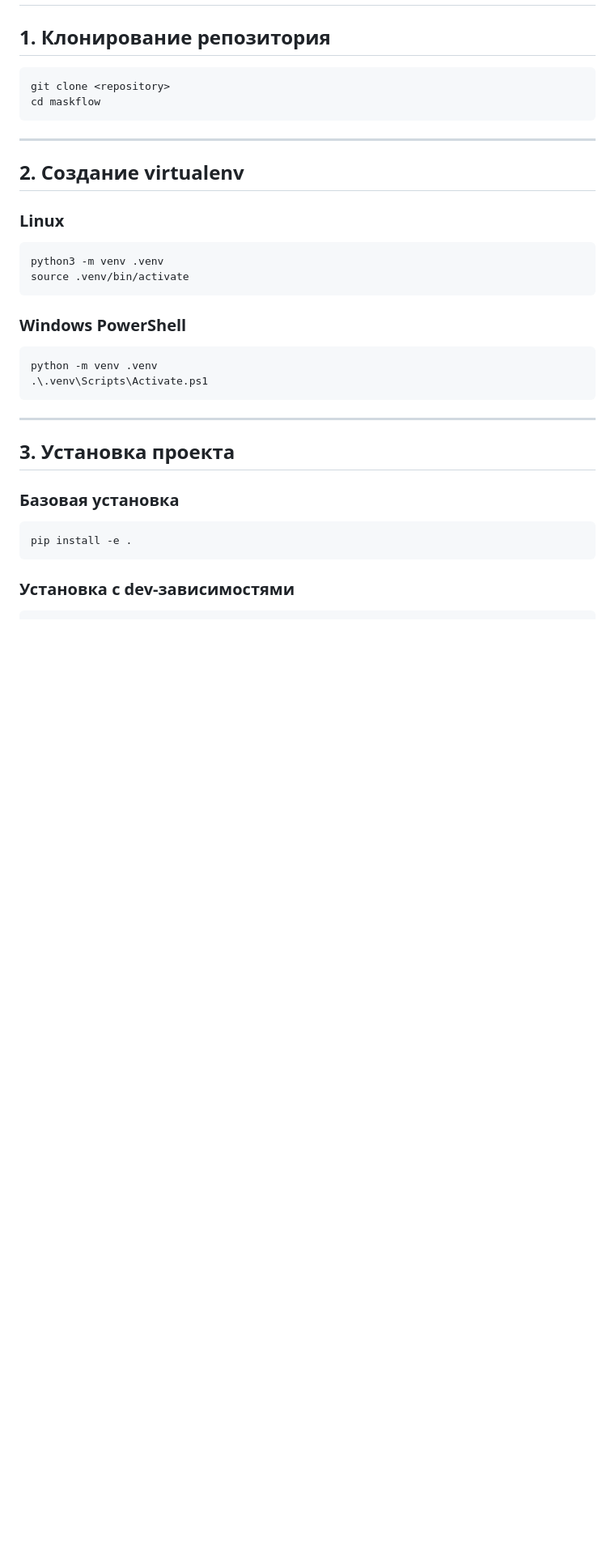
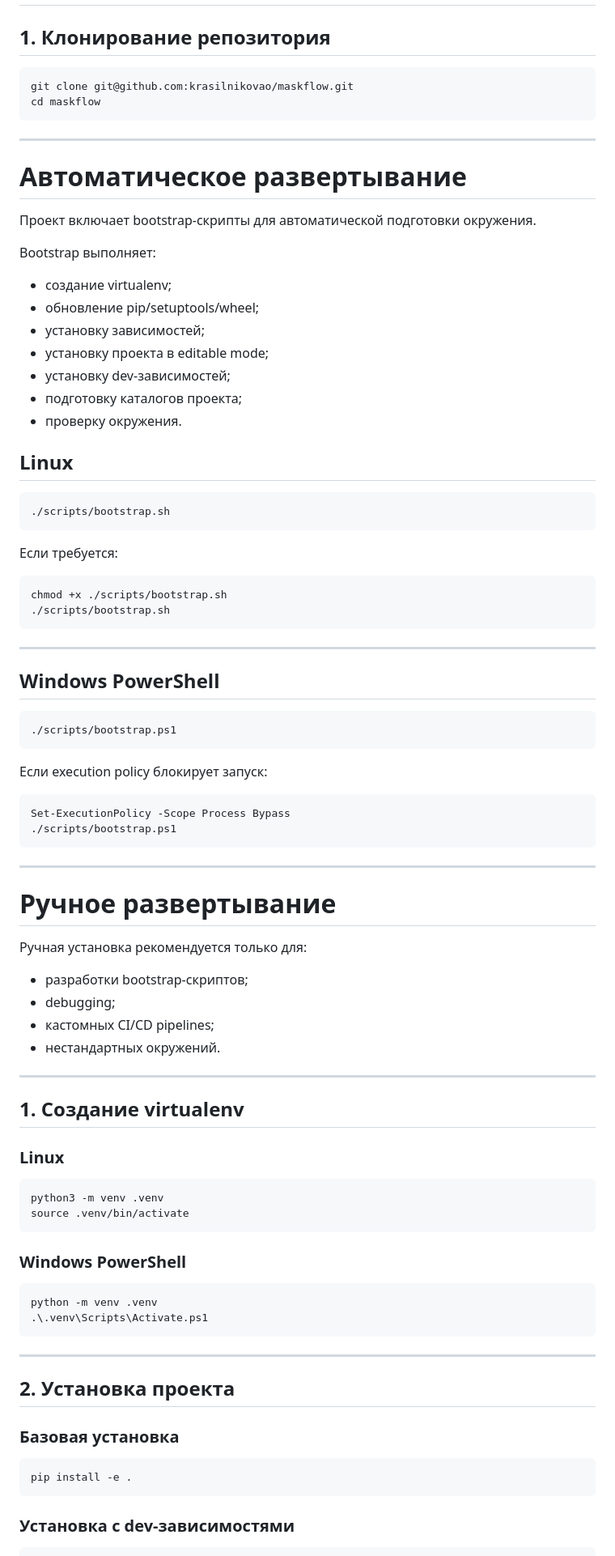
Before and after one commit to krasilnikovao/maskflow, a Markdown page: README.md, the part around one of its changes. Shown at 81% size. Rendered like a GitHub page; blank space fills up the shorter version.

Commit message:
README.MD: актуализация описания развертывания

````diff
--- a/README.md
+++ b/README.md
@@ -147,13 +147,68 @@ Python >= 3.12
 ## 1. Клонирование репозитория
 
 ```bash
-git clone <repository>
+git clone git@github.com:krasilnikovao/maskflow.git
 cd maskflow
 ```
 
 ---
 
-## 2. Создание virtualenv
+# Автоматическое развертывание
+
+Проект включает bootstrap-скрипты для автоматической подготовки окружения.
+
+Bootstrap выполняет:
+
+- создание virtualenv;
+- обновление pip/setuptools/wheel;
+- установку зависимостей;
+- установку проекта в editable mode;
+- установку dev-зависимостей;
+- подготовку каталогов проекта;
+- проверку окружения.
+
+## Linux
+
+```bash
+./scripts/bootstrap.sh
+```
+
+Если требуется:
+
+```bash
+chmod +x ./scripts/bootstrap.sh
+./scripts/bootstrap.sh
+```
+
+---
+
+## Windows PowerShell
+
+```powershell
+./scripts/bootstrap.ps1
+```
+
+Если execution policy блокирует запуск:
+
+```powershell
+Set-ExecutionPolicy -Scope Process Bypass
+./scripts/bootstrap.ps1
+```
+
+---
+
+# Ручное развертывание
+
+Ручная установка рекомендуется только для:
+
+- разработки bootstrap-скриптов;
+- debugging;
+- кастомных CI/CD pipelines;
+- нестандартных окружений.
+
+---
+
+## 1. Создание virtualenv
 
 ### Linux
 
@@ -171,7 +226,7 @@ python -m venv .venv
 
 ---
 
-## 3. Установка проекта
+## 2. Установка проекта
 
 ### Базовая установка
 
````
Also changed, not shown: other parts of README.md (+68 -13 lines).
